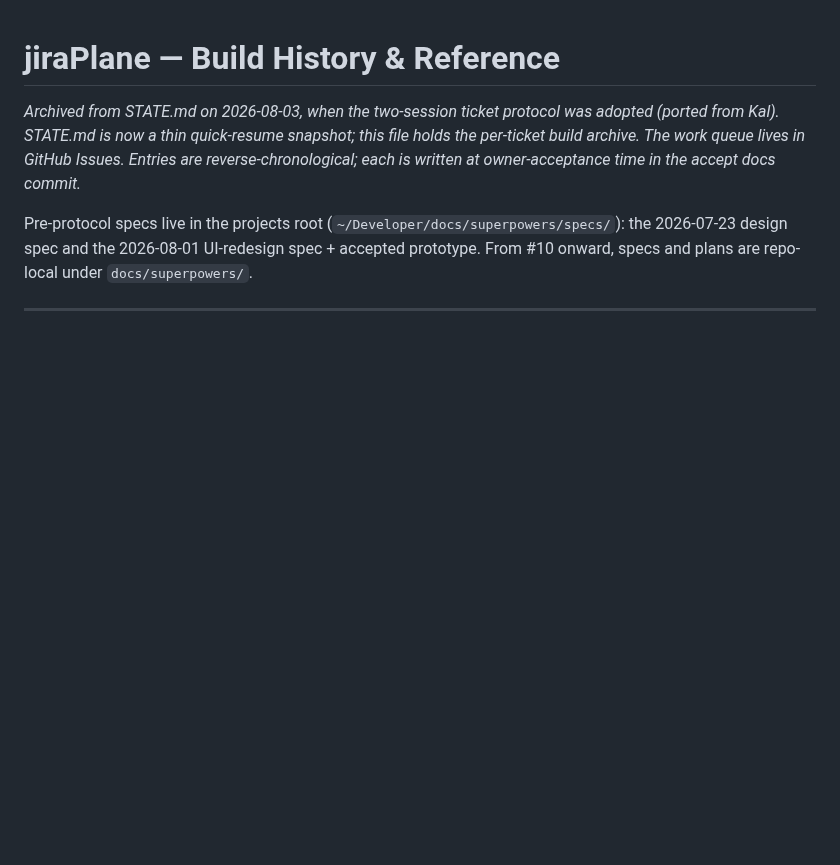
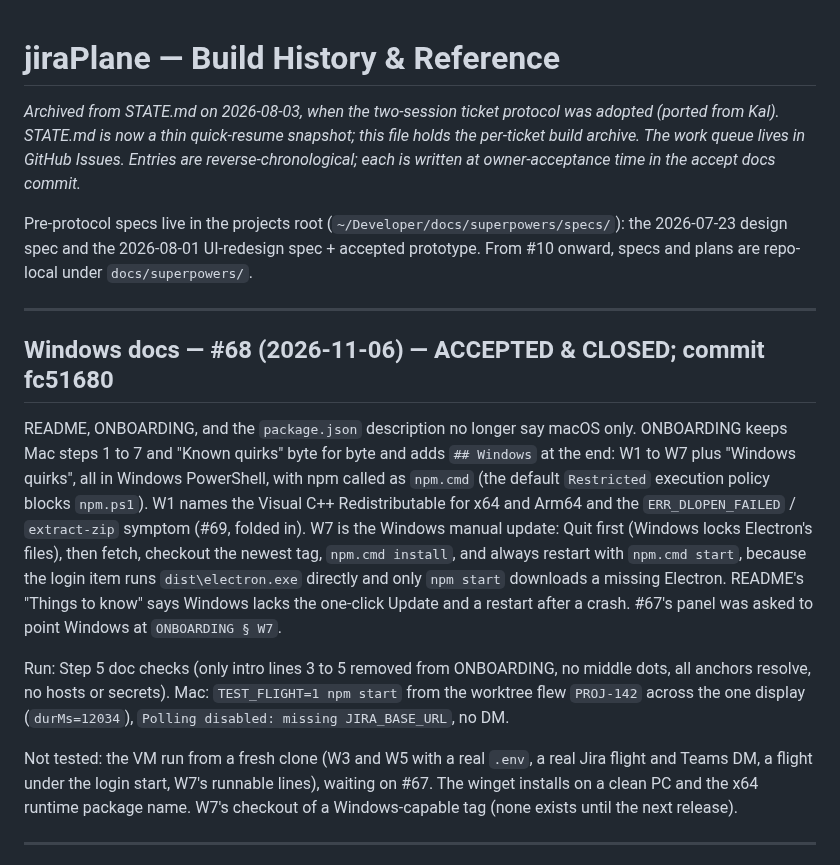
Before and after one commit to godfreyponce/jiraPlane, a Markdown page: docs/HISTORY.md, the part around the change. Drawn GitHub-style; blank space fills up the shorter version.

Commit message:
#68 accepted: HISTORY entry, plan file, STATE bumped, next_action none (refs #68)
Co-Authored-By: Claude Opus 5.5 <noreply@anthropic.com>

```diff
--- a/docs/HISTORY.md
+++ b/docs/HISTORY.md
@@ -8,6 +8,29 @@ reverse-chronological; each is written at owner-acceptance time in the accept do
 Pre-protocol specs live in the projects root (`~/Developer/docs/superpowers/specs/`):
 the 2026-07-23 design spec and the 2026-08-01 UI-redesign spec + accepted prototype.
 From #10 onward, specs and plans are repo-local under `docs/superpowers/`.
+
+---
+
+## Windows docs — #68 (2026-11-06) — ACCEPTED & CLOSED; commit fc51680
+
+README, ONBOARDING, and the `package.json` description no longer say macOS only. ONBOARDING keeps Mac
+steps 1 to 7 and "Known quirks" byte for byte and adds `## Windows` at the end: W1 to W7 plus "Windows
+quirks", all in Windows PowerShell, with npm called as `npm.cmd` (the default `Restricted` execution
+policy blocks `npm.ps1`). W1 names the Visual C++ Redistributable for x64 and Arm64 and the
+`ERR_DLOPEN_FAILED` / `extract-zip` symptom (#69, folded in). W7 is the Windows manual update: Quit
+first (Windows locks Electron's files), then fetch, checkout the newest tag, `npm.cmd install`, and
+always restart with `npm.cmd start`, because the login item runs `dist\electron.exe` directly and only
+`npm start` downloads a missing Electron. README's "Things to know" says Windows lacks the one-click
+Update and a restart after a crash. #67's panel was asked to point Windows at `ONBOARDING § W7`.
+
+Run: Step 5 doc checks (only intro lines 3 to 5 removed from ONBOARDING, no middle dots, all anchors
+resolve, no hosts or secrets). Mac: `TEST_FLIGHT=1 npm start` from the worktree flew `PROJ-142`
+across the one display (`durMs=12034`), `Polling disabled: missing JIRA_BASE_URL`, no DM.
+
+Not tested: the VM run from a fresh clone (W3 and W5 with a real `.env`, a real Jira flight and Teams
+DM, a flight under the login start, W7's runnable lines), waiting on #67. The winget installs on a
+clean PC and the x64 runtime package name. W7's checkout of a Windows-capable tag (none exists until
+the next release).
 
 ---
 
```
Also changed, not shown: STATE.md (+1 -1 lines), 1 other file.
